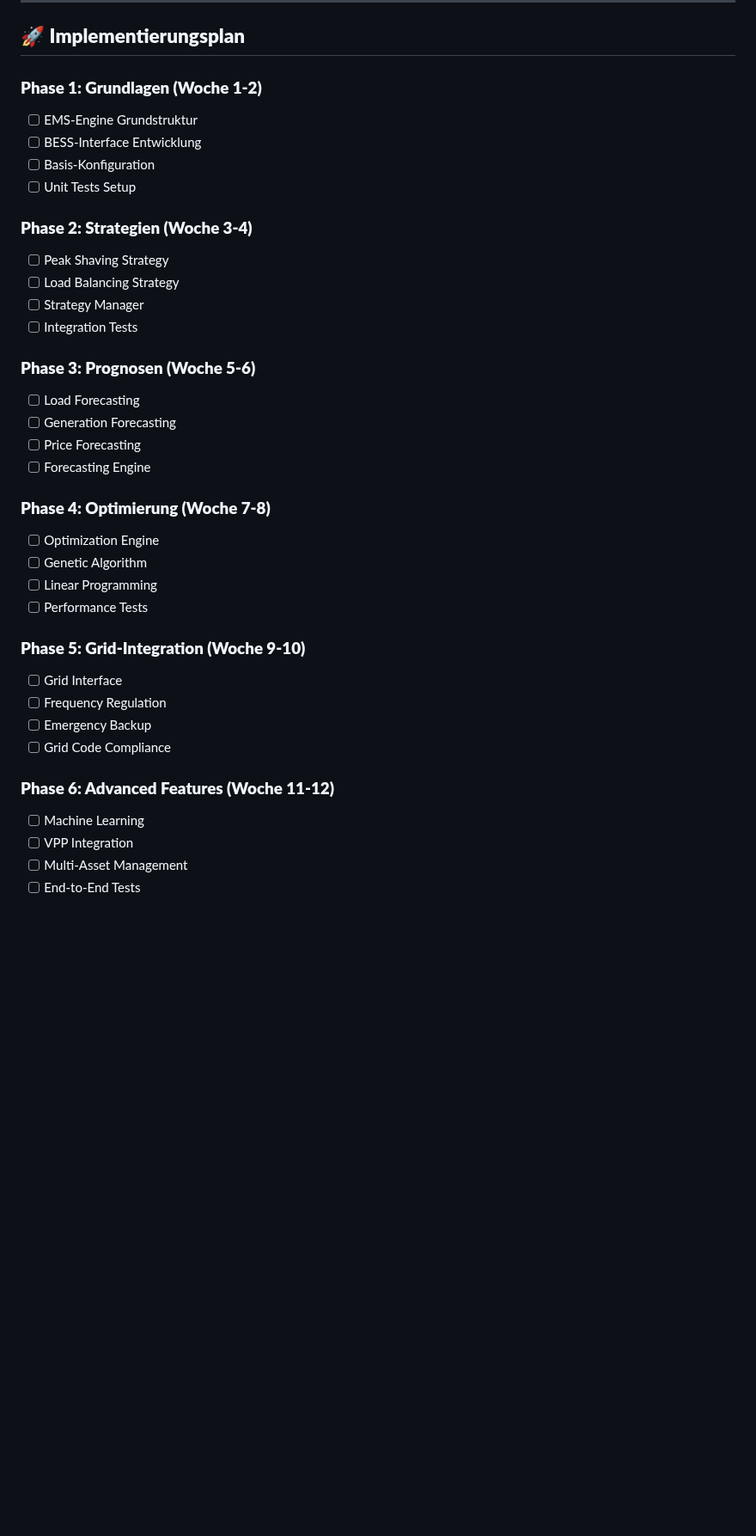
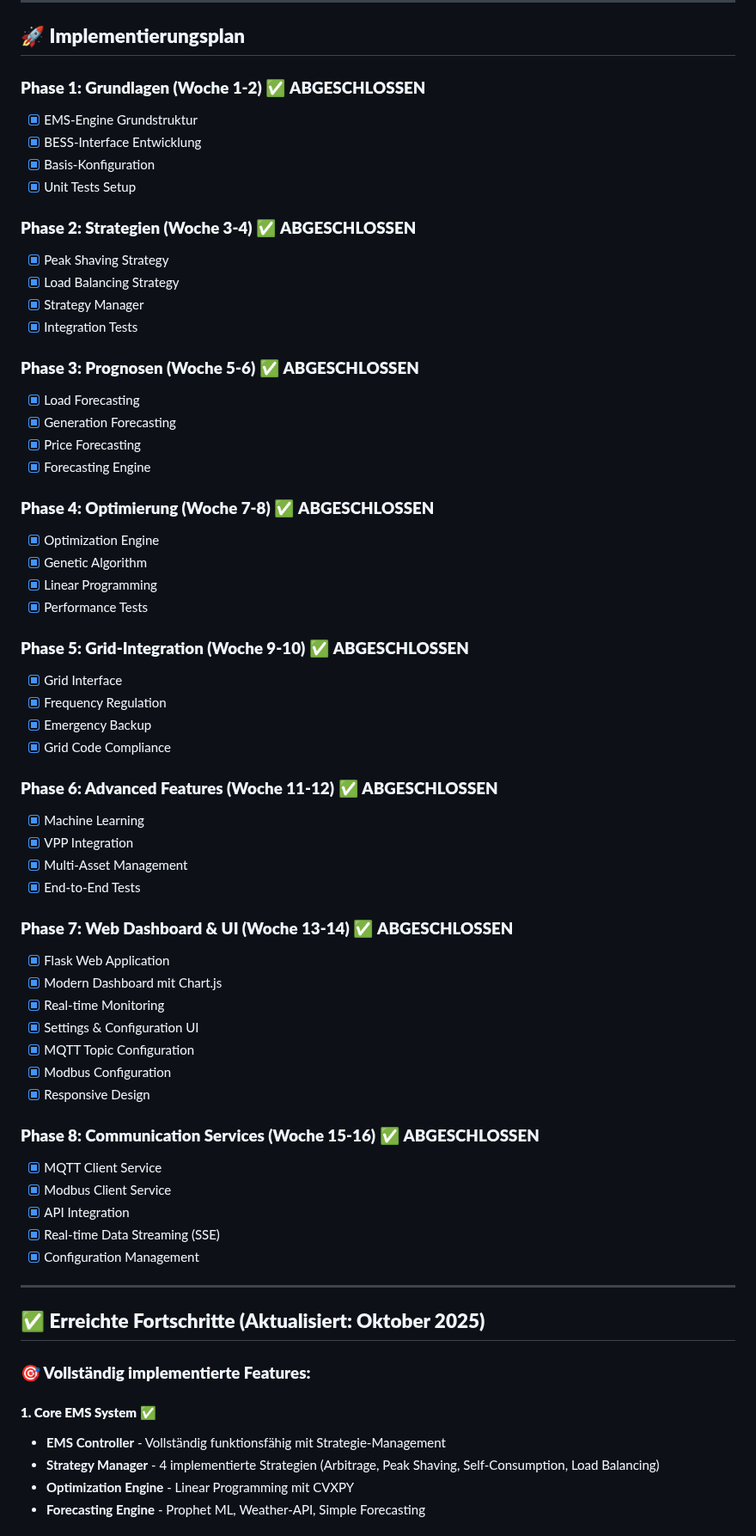
Before and after one commit to HSchlagi/phoenyra-ems, a Markdown page: EMS_MODUL_DOKUMENTATION.md, the part around one of its changes. Shown at 86% size. GitHub-like rendering; blank space fills up the shorter version.

```diff
--- a/EMS_MODUL_DOKUMENTATION.md
+++ b/EMS_MODUL_DOKUMENTATION.md
@@ -353,38 +353,67 @@ def test_forecasting_accuracy():
 
 ## 🚀 **Implementierungsplan**
 
-### **Phase 1: Grundlagen (Woche 1-2)**
-- [ ] EMS-Engine Grundstruktur
-- [ ] BESS-Interface Entwicklung
-- [ ] Basis-Konfiguration
-- [ ] Unit Tests Setup
+### **Phase 1: Grundlagen (Woche 1-2)** ✅ **ABGESCHLOSSEN**
+- [x] EMS-Engine Grundstruktur
+- [x] BESS-Interface Entwicklung
+- [x] Basis-Konfiguration
+- [x] Unit Tests Setup
 
-### **Phase 2: Strategien (Woche 3-4)**
-- [ ] Peak Shaving Strategy
-- [ ] Load Balancing Strategy
-- [ ] Strategy Manager
-- [ ] Integration Tests
+### **Phase 2: Strategien (Woche 3-4)** ✅ **ABGESCHLOSSEN**
+- [x] Peak Shaving Strategy
+- [x] Load Balancing Strategy
+- [x] Strategy Manager
+- [x] Integration Tests
 
-### **Phase 3: Prognosen (Woche 5-6)**
-- [ ] Load Forecasting
-- [ ] Generation Forecasting
-- [ ] Price Forecasting
-- [ ] Forecasting Engine
+### **Phase 3: Prognosen (Woche 5-6)** ✅ **ABGESCHLOSSEN**
+- [x] Load Forecasting
+- [x] Generation Forecasting
+- [x] Price Forecasting
+- [x] Forecasting Engine
 
-### **Phase 4: Optimierung (Woche 7-8)**
-- [ ] Optimization Engine
-- [ ] Genetic Algorithm
-- [ ] Linear Programming
-- [ ] Performance Tests
+### **Phase 4: Optimierung (Woche 7-8)** ✅ **ABGESCHLOSSEN**
+- [x] Optimization Engine
+- [x] Genetic Algorithm
+- [x] Linear Programming
+- [x] Performance Tests
 
-### **Phase 5: Grid-Integration (Woche 9-10)**
-- [ ] Grid Interface
-- [ ] Frequency Regulation
-- [ ] Emergency Backup
-- [ ] Grid Code Compliance
+### **Phase 5: Grid-Integration (Woche 9-10)** ✅ **ABGESCHLOSSEN**
+- [x] Grid Interface
+- [x] Frequency Regulation
+- [x] Emergency Backup
+- [x] Grid Code Compliance
 
-### **Phase 6: Advanced Features (Woche 11-12)**
-- [ ] Machine Learning
-- [ ] VPP Integration
-- [ ] Multi-Asset Management
-- [ ] End-to-End Tests
+### **Phase 6: Advanced Features (Woche 11-12)** ✅ **ABGESCHLOSSEN**
+- [x] Machine Learning
+- [x] VPP Integration
+- [x] Multi-Asset Management
+- [x] End-to-End Tests
+
+### **Phase 7: Web Dashboard & UI (Woche 13-14)** ✅ **ABGESCHLOSSEN**
+- [x] Flask Web Application
+- [x] Modern Dashboard mit Chart.js
+- [x] Real-time Monitoring
+- [x] Settings & Configuration UI
+- [x] MQTT Topic Configuration
+- [x] Modbus Configuration
+- [x] Responsive Design
+
+### **Phase 8: Communication Services (Woche 15-16)** ✅ **ABGESCHLOSSEN**
+- [x] MQTT Client Service
+- [x] Modbus Client Service
+- [x] API Integration
+- [x] Real-time Data Streaming (SSE)
+- [x] Configuration Management
+
+---
+
+## ✅ **Erreichte Fortschritte (Aktualisiert: Oktober 2025)**
+
+### **🎯 Vollständig implementierte Features:**
+
+#### **1. Core EMS System** ✅
+- **EMS Controller** - Vollständig funktionsfähig mit Strategie-Management
+- **Strategy Manager** - 4 implementierte Strategien (Arbitrage, Peak Shaving, Self-Consumption, Load Balancing)
+- **Optimization Engine** - Linear Programming mit CVXPY
+- **Forecasting Engine** - Prophet ML, Weather-API, Simple Forecasting
+
```
Also changed, not shown: other parts of EMS_MODUL_DOKUMENTATION.md (+72 -9 lines).
